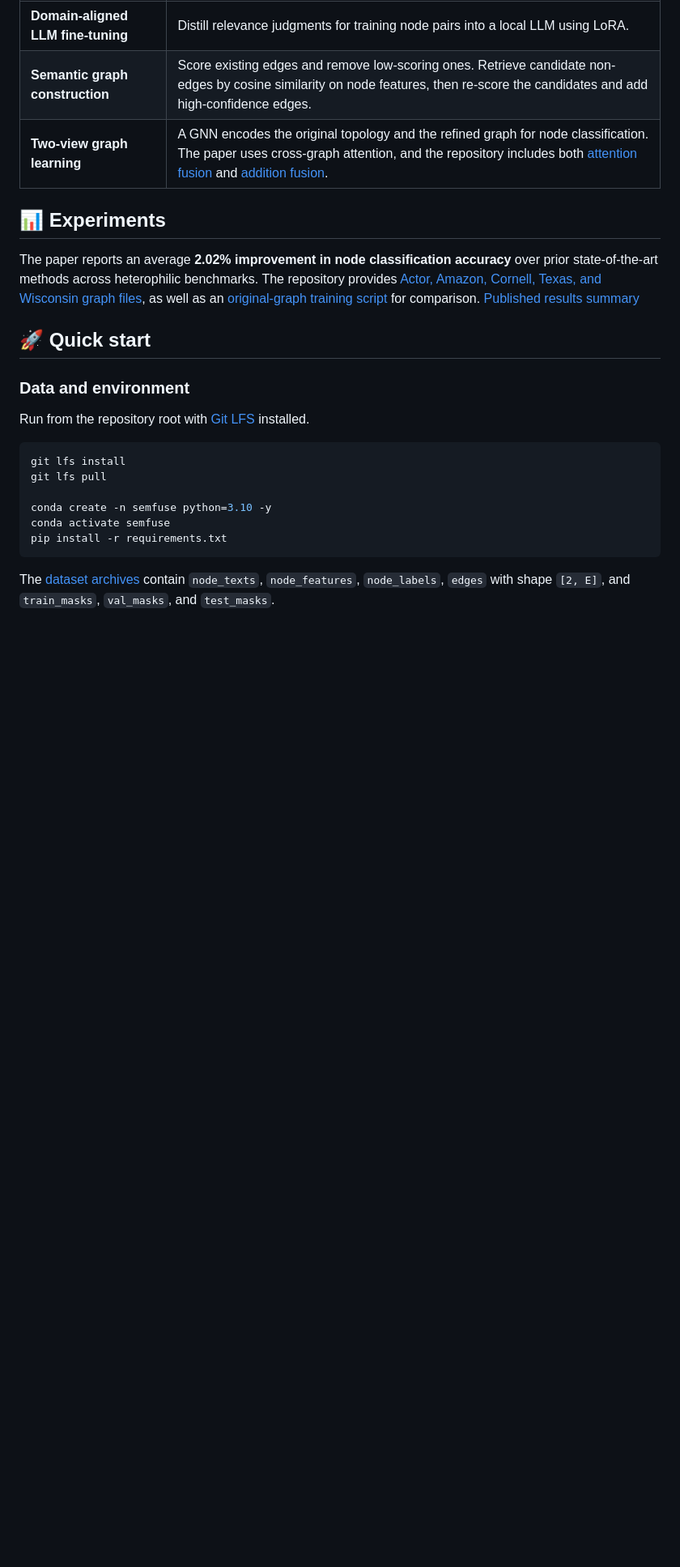
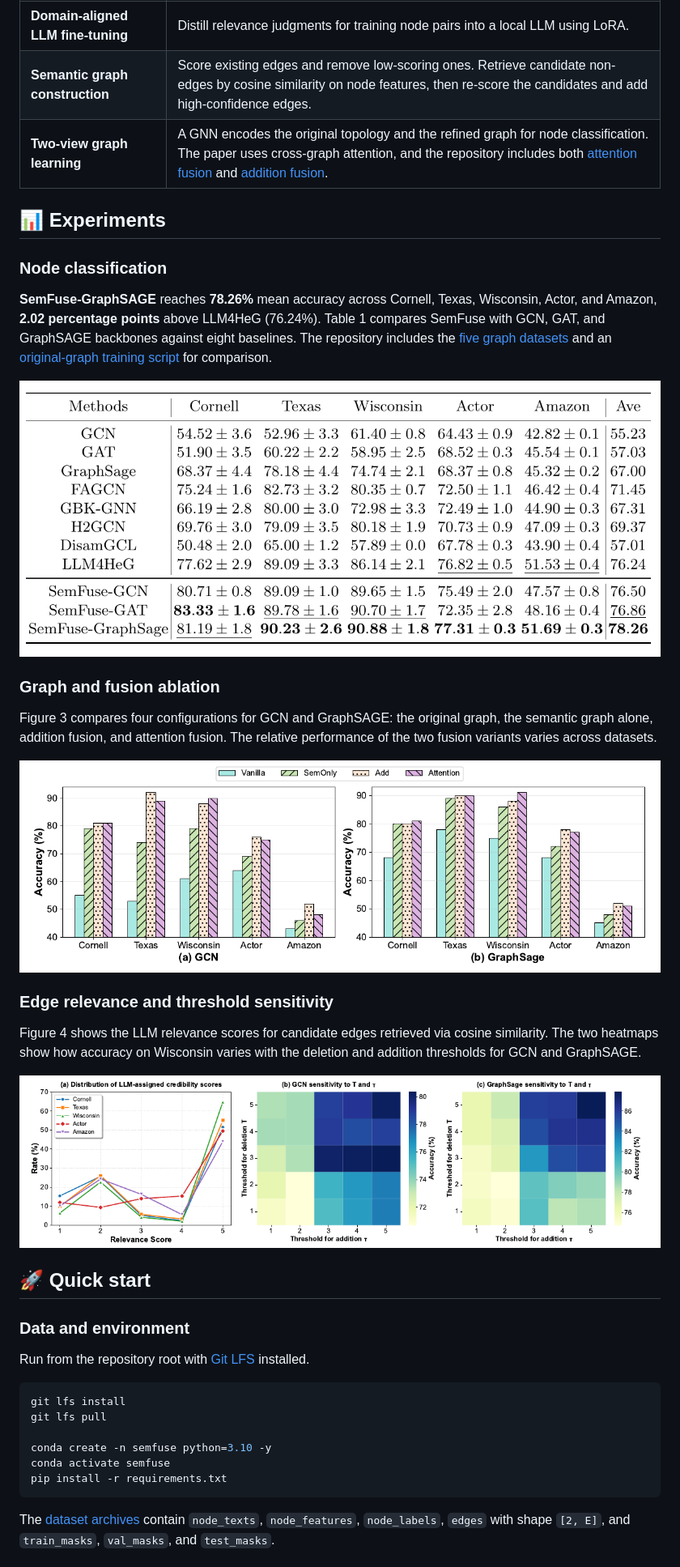
Before and after one commit to GTLSysGraph/SemFuse, a Markdown page: README.md, the part around one of its changes. Shown at 81% size. GitHub-like rendering; pictures changed too: images/readme/figure-03-ablation.png (added), images/readme/figure-04-sensitivity.png (added), images/readme/table-01-node-classification.png (added); blank space fills up the shorter version.

Commit message:
Add animated SemFuse banner and paper experiment figures

```diff
--- a/README.md
+++ b/README.md
@@ -53,7 +49,23 @@ This repository accompanies the paper published at the **31st International Conf
 
 ## 📊 Experiments
 
-The paper reports an average **2.02% improvement in node classification accuracy** over prior state-of-the-art methods across heterophilic benchmarks. The repository provides [Actor, Amazon, Cornell, Texas, and Wisconsin graph files](./dataset), as well as an [original-graph training script](./src/model/gnns_original.py) for comparison. [Published results summary](https://doi.org/10.1007/978-981-92-0375-8_20)
+### Node classification
+
+**SemFuse-GraphSAGE** reaches **78.26%** mean accuracy across Cornell, Texas, Wisconsin, Actor, and Amazon, **2.02 percentage points** above LLM4HeG (76.24%). Table 1 compares SemFuse with GCN, GAT, and GraphSAGE backbones against eight baselines. The repository includes the [five graph datasets](./dataset) and an [original-graph training script](./src/model/gnns_original.py) for comparison.
+
+[![Table 1 from the paper. Node classification accuracy across five heterophilic datasets and the mean across datasets.](./images/readme/table-01-node-classification.png)](./images/readme/table-01-node-classification.png)
+
+### Graph and fusion ablation
+
+Figure 3 compares four configurations for GCN and GraphSAGE: the original graph, the semantic graph alone, addition fusion, and attention fusion. The relative performance of the two fusion variants varies across datasets.
+
+[![Figure 3 from the paper. Grouped accuracy bars compare original-only, semantic-only, addition fusion, and attention fusion for GCN and GraphSAGE.](./images/readme/figure-03-ablation.png)](./images/readme/figure-03-ablation.png)
+
+### Edge relevance and threshold sensitivity
+
+Figure 4 shows the LLM relevance scores for candidate edges retrieved via cosine similarity. The two heatmaps show how accuracy on Wisconsin varies with the deletion and addition thresholds for GCN and GraphSAGE.
+
+[![Figure 4 from the paper. A relevance-score distribution across five datasets and two accuracy heatmaps for the edge addition and deletion thresholds on Wisconsin.](./images/readme/figure-04-sensitivity.png)](./images/readme/figure-04-sensitivity.png)
 
 <a name="quick-start"></a>
 
```
Also changed, not shown: other parts of README.md (+3 -7 lines), images/readme/semfuse-banner.gif (added).
